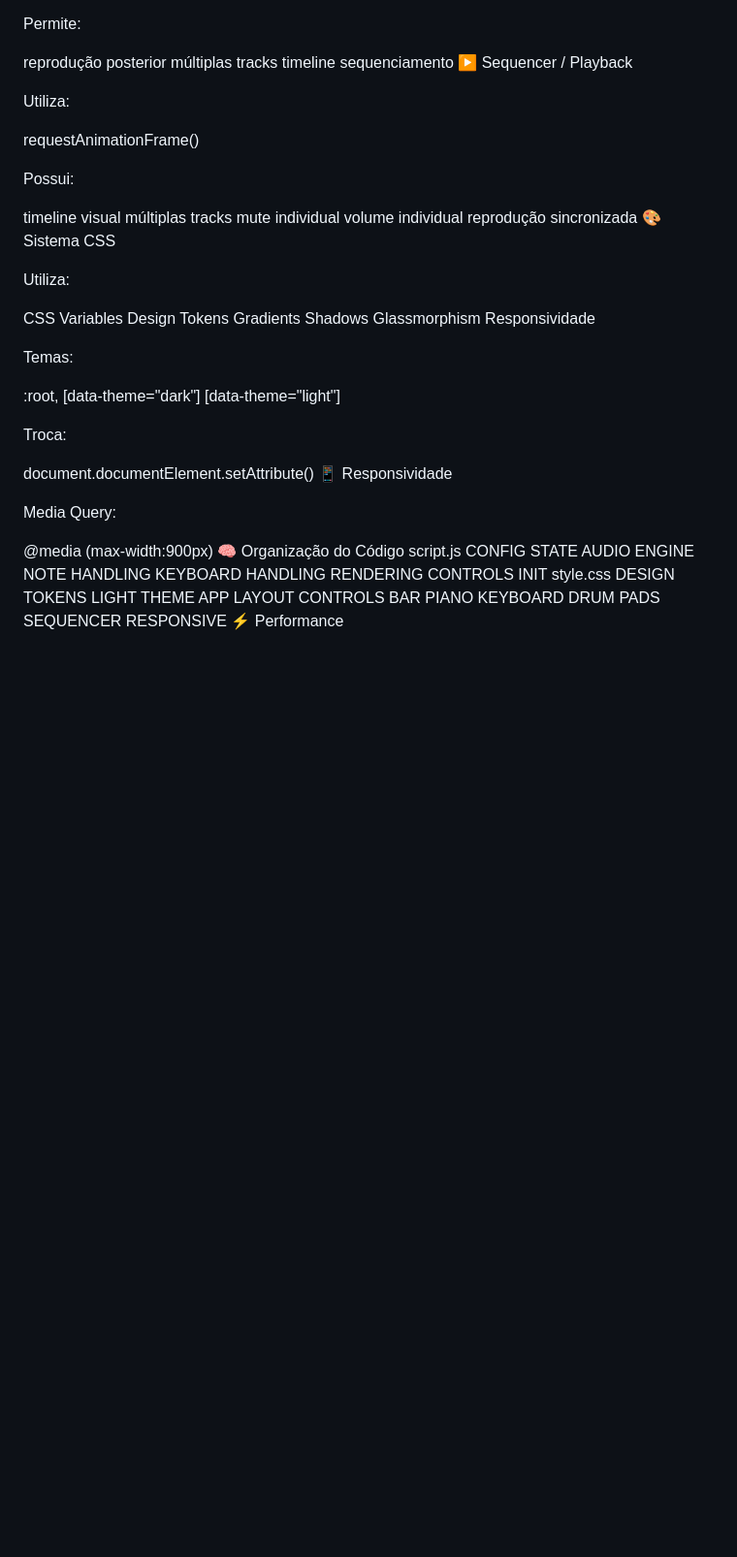
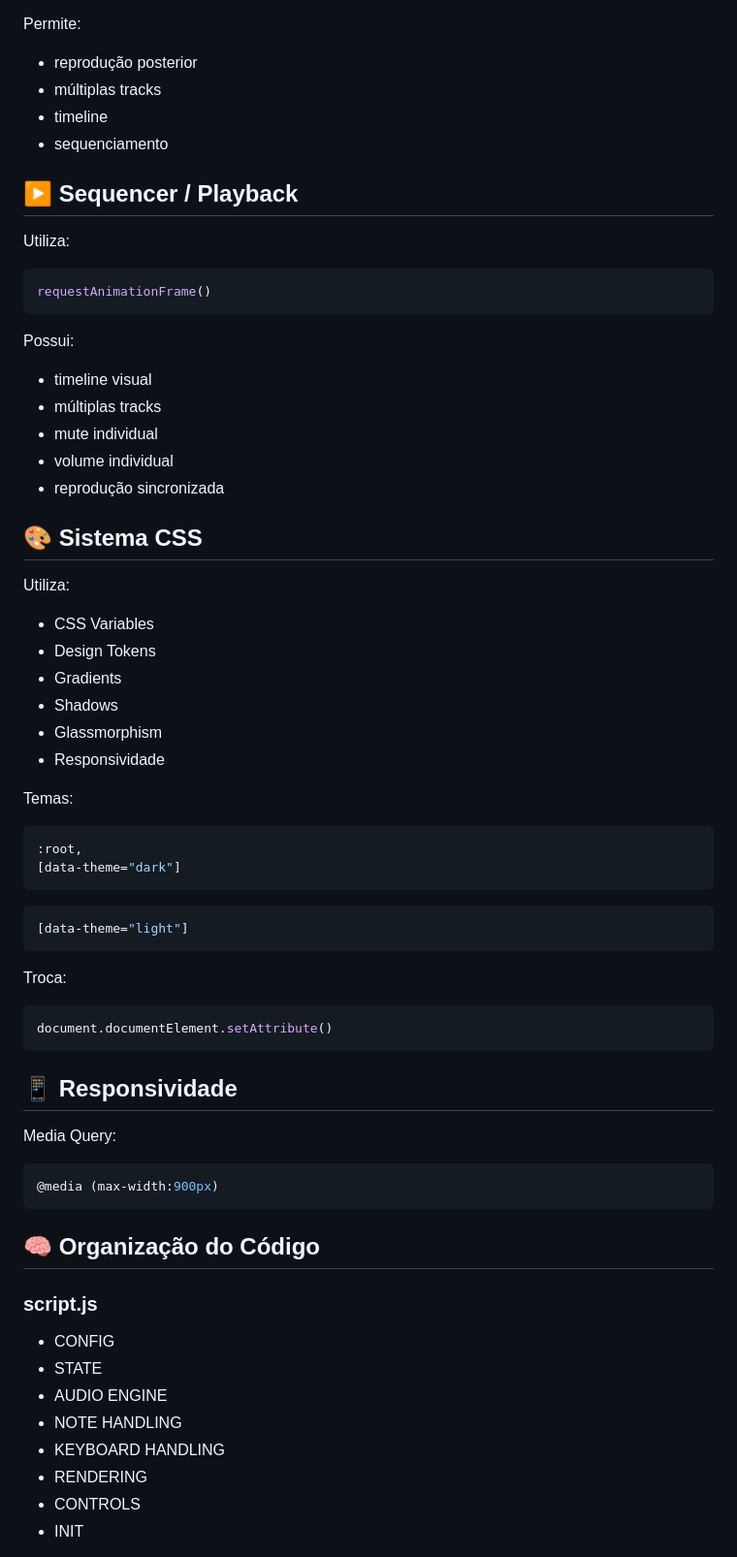
Before and after one commit to joaojoaoGIT/ProjetoHUB, a Markdown page: README.md, the part around one of its changes. Shown at 97% size. GitHub-like rendering; blank space fills up the shorter version.

````diff
--- a/README.md
+++ b/README.md
@@ -276,65 +334,73 @@ Salva:
 
 Permite:
 
-reprodução posterior
-múltiplas tracks
-timeline
-sequenciamento
-▶️ Sequencer / Playback
+* reprodução posterior
+* múltiplas tracks
+* timeline
+* sequenciamento
+
+## ▶️ Sequencer / Playback
 
 Utiliza:
 
+```javascript
 requestAnimationFrame()
+```
 
 Possui:
 
-timeline visual
-múltiplas tracks
-mute individual
-volume individual
-reprodução sincronizada
-🎨 Sistema CSS
+* timeline visual
+* múltiplas tracks
+* mute individual
+* volume individual
+* reprodução sincronizada
+
+## 🎨 Sistema CSS
 
 Utiliza:
 
-CSS Variables
-Design Tokens
-Gradients
-Shadows
-Glassmorphism
-Responsividade
+* CSS Variables
+* Design Tokens
+* Gradients
+* Shadows
+* Glassmorphism
+* Responsividade
 
 Temas:
 
+```css
 :root,
 [data-theme="dark"]
+```
+
+```css
 [data-theme="light"]
+```
 
 Troca:
 
+```javascript
 document.documentElement.setAttribute()
-📱 Responsividade
+```
+
+## 📱 Responsividade
 
 Media Query:
 
+```css
 @media (max-width:900px)
-🧠 Organização do Código
-script.js
-CONFIG
-STATE
-AUDIO ENGINE
-NOTE HANDLING
-KEYBOARD HANDLING
-RENDERING
-CONTROLS
-INIT
-style.css
-DESIGN TOKENS
-LIGHT THEME
-APP LAYOUT
-CONTROLS BAR
-PIANO KEYBOARD
-DRUM PADS
-SEQUENCER
-RESPONSIVE
-⚡ Performance
+```
+
+## 🧠 Organização do Código
+
+### script.js
+
+* CONFIG
+* STATE
+* AUDIO ENGINE
+* NOTE HANDLING
+* KEYBOARD HANDLING
+* RENDERING
+* CONTROLS
+* INIT
+
````
Also changed, not shown: other parts of README.md (+179 -103 lines).
